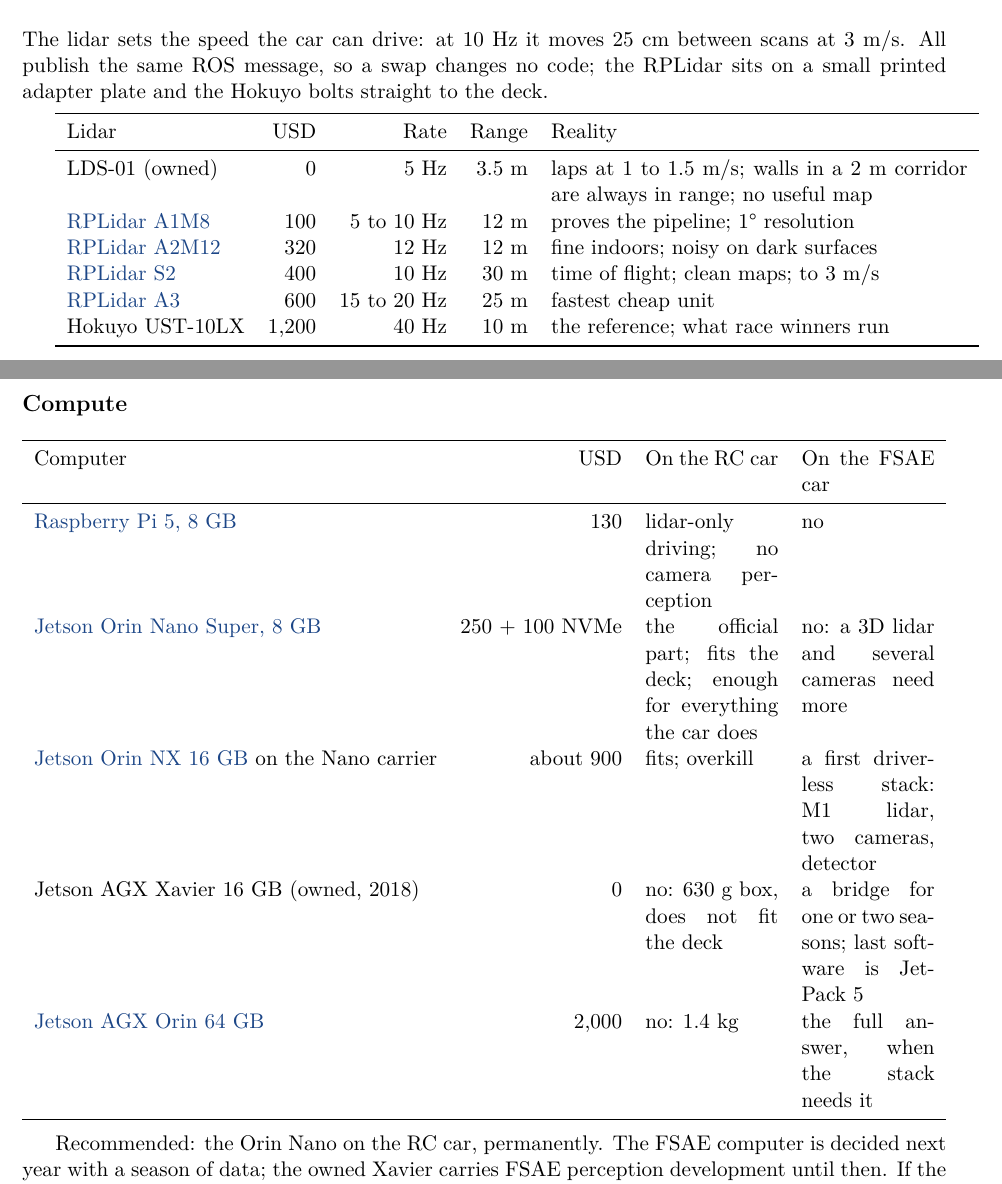
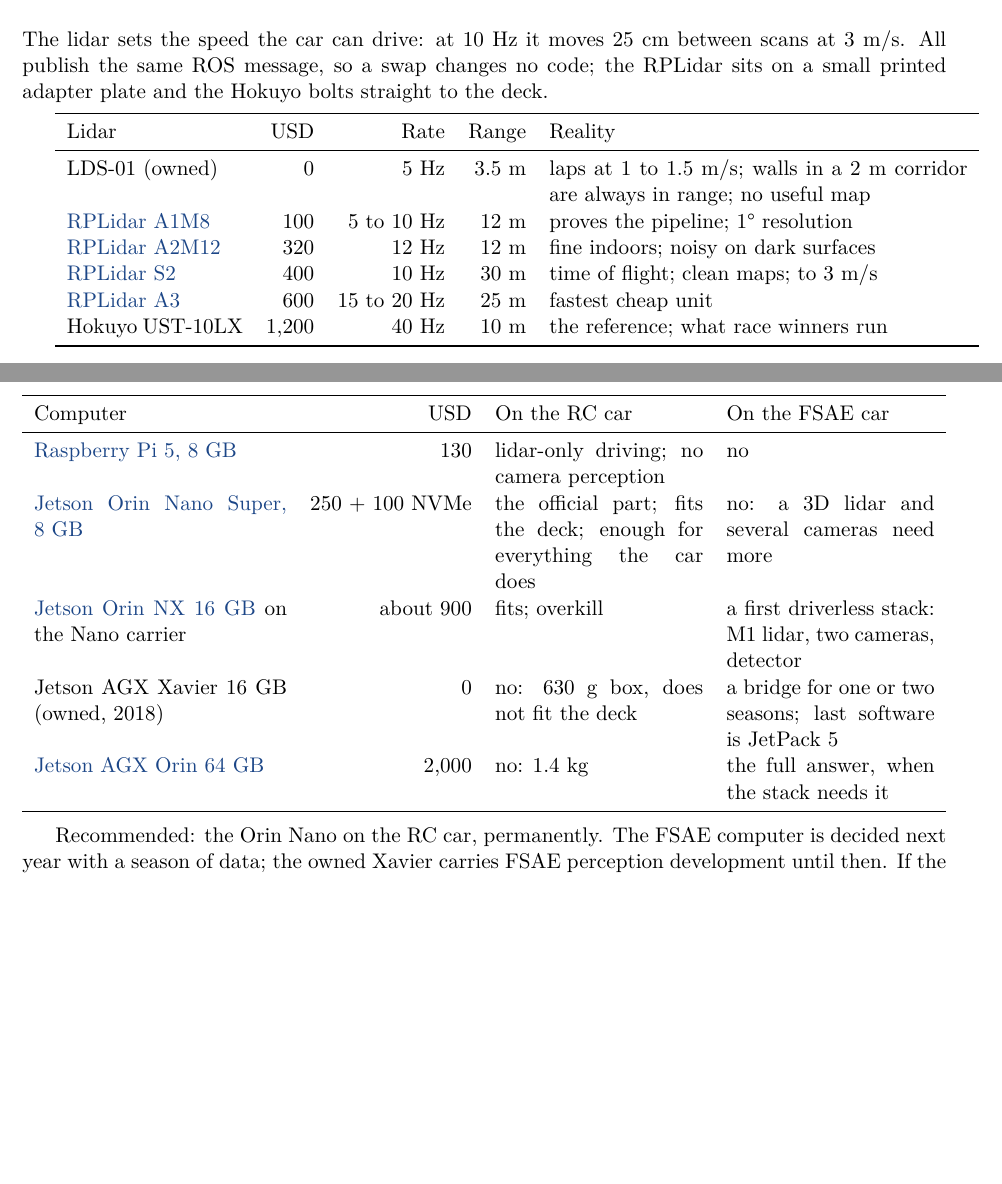
Before and after one commit to Pranman1/feb-racing, a LaTeX document (docs/proposal/overleaf/main.tex): two parts of pages 2 and 3 of 4, joined at a grey line, cut so that both start at the same text, the shorter picture padded with empty space. Compiled offline with pdfLaTeX.

Commit message:
Proposal: table column widths
Co-Authored-By: Claude Fable 5.1 <noreply@anthropic.com>
Claude-Session: https://claude.ai/code/session_01Lsy62Kyf6iHVnXtg8GygRH

```diff
--- a/docs/proposal/overleaf/main.tex
+++ b/docs/proposal/overleaf/main.tex
@@ -84,7 +84,7 @@
 All publish the same ROS message, so a swap changes no code; the RPLidar sits on a small
 printed adapter plate and the Hokuyo bolts straight to the deck.
 
-\begin{tabularx}{\linewidth}{lrrrX}
+\begin{tabularx}{\linewidth}{p{3.2cm}rrrX}
 \toprule
 Lidar & USD & Rate & Range & Reality \\
 \midrule
@@ -98,7 +98,7 @@
 \end{tabularx}
 
 \subsection*{Compute}
-\begin{tabularx}{\linewidth}{lrXX}
+\begin{tabularx}{\linewidth}{p{4.6cm}rXX}
 \toprule
 Computer & USD & On the RC car & On the FSAE car \\
 \midrule
```
Also changed, not shown: docs/proposal/overleaf/main.pdf.
